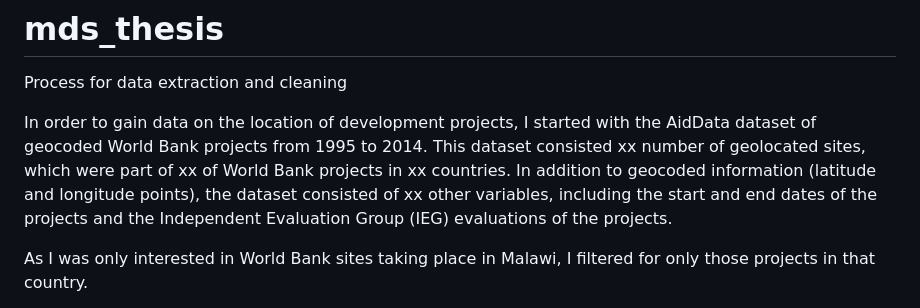
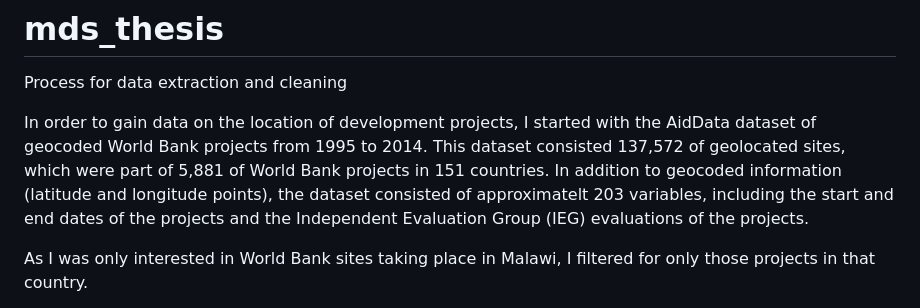
Before and after one commit to andrewwells991/mds_thesis, a Markdown page: README.md, the part around the change. Rendered like a GitHub page.

```diff
--- a/README.md
+++ b/README.md
@@ -2,7 +2,7 @@
 
 Process for data extraction and cleaning
 
-In order to gain data on the location of development projects, I started with the AidData dataset of geocoded World Bank projects from 1995 to 2014. This dataset consisted xx number of geolocated sites, which were part of xx of World Bank projects in xx countries. In addition to geocoded information (latitude and longitude points), the dataset consisted of xx other variables, including the start and end dates of the projects and the Independent Evaluation Group (IEG) evaluations of the projects.
+In order to gain data on the location of development projects, I started with the AidData dataset of geocoded World Bank projects from 1995 to 2014. This dataset consisted 137,572 of geolocated sites, which were part of 5,881 of World Bank projects in 151 countries. In addition to geocoded information (latitude and longitude points), the dataset consisted of approximatelt 203 variables, including the start and end dates of the projects and the Independent Evaluation Group (IEG) evaluations of the projects.
 
 As I was only interested in World Bank sites taking place in Malawi, I filtered for only those projects in that country.
 
```
